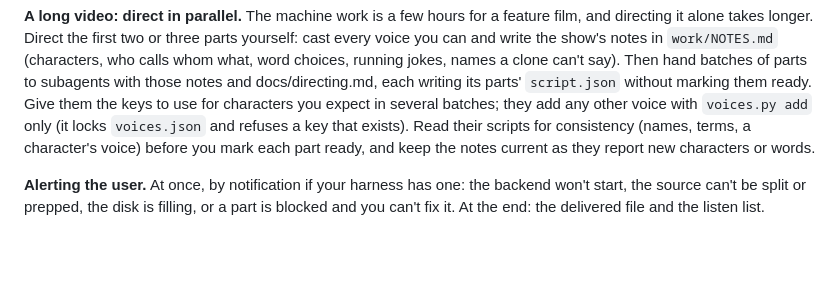
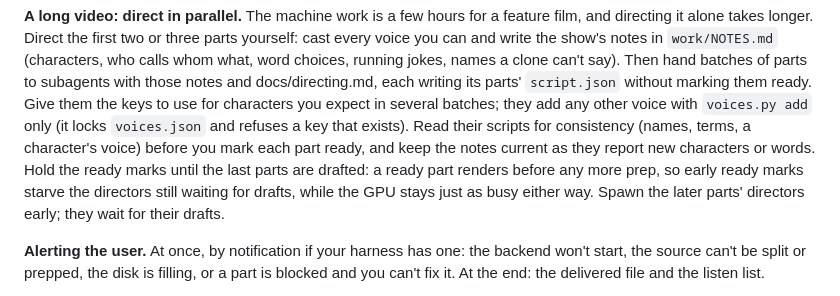
Before and after one commit to billylo1/dub-anything, a Markdown page: AGENTS.md, the part around the change. GitHub-like rendering; blank space fills up the shorter version.

Commit message:
AGENTS.md: hold ready marks until the last parts are drafted
A ready part renders before any more prep. On a film directed by
several helpers, marking the first parts ready stalled the drafts the
later helpers were waiting for; holding the marks until drafting was
through kept every director busy, and the GPU busy either way.

Co-Authored-By: Claude Opus 5.5 <noreply@anthropic.com>

```diff
--- a/AGENTS.md
+++ b/AGENTS.md
@@ -128,7 +128,11 @@ marking them ready. Give them the keys to use for characters you expect in
 several batches; they add any other voice with `voices.py add` only (it locks
 `voices.json` and refuses a key that exists). Read their scripts for consistency
 (names, terms, a character's voice) before you mark each part ready, and keep
-the notes current as they report new characters or words.
+the notes current as they report new characters or words. Hold the ready marks
+until the last parts are drafted: a ready part renders before any more prep, so
+early ready marks starve the directors still waiting for drafts, while the GPU
+stays just as busy either way. Spawn the later parts' directors early; they
+wait for their drafts.
 
 **Alerting the user.** At once, by notification if your harness has one: the
 backend won't start, the source can't be split or prepped, the disk is
```
